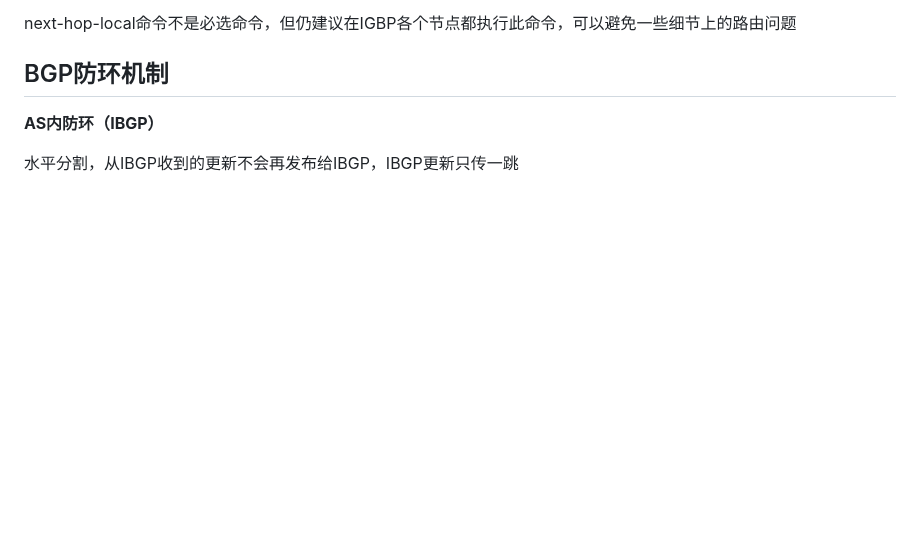
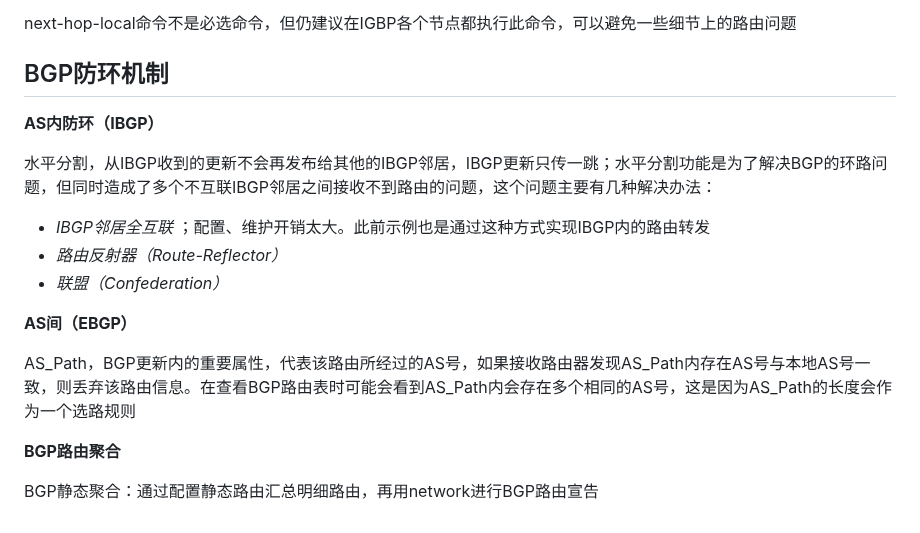
Before and after one commit to hebor/network, a Markdown page: HCIP/003.BGP.md, the part around the change. GitHub-like rendering; blank space fills up the shorter version.

Commit message:
2023-11-25

```diff
--- a/HCIP/003.BGP.md
+++ b/HCIP/003.BGP.md
@@ -532,4 +532,16 @@ next-hop-local命令不是必选命令，但仍建议在IGBP各个节点都执
 
 **AS内防环（IBGP）**
 
-水平分割，从IBGP收到的更新不会再发布给IBGP，IBGP更新只传一跳
+水平分割，从IBGP收到的更新不会再发布给其他的IBGP邻居，IBGP更新只传一跳；水平分割功能是为了解决BGP的环路问题，但同时造成了多个不互联IBGP邻居之间接收不到路由的问题，这个问题主要有几种解决办法：
+
+- *IBGP邻居全互联* ；配置、维护开销太大。此前示例也是通过这种方式实现IBGP内的路由转发
+- *路由反射器（Route-Reflector）*
+- *联盟（Confederation）*
+
+**AS间（EBGP）**
+
+AS_Path，BGP更新内的重要属性，代表该路由所经过的AS号，如果接收路由器发现AS_Path内存在AS号与本地AS号一致，则丢弃该路由信息。在查看BGP路由表时可能会看到AS_Path内会存在多个相同的AS号，这是因为AS_Path的长度会作为一个选路规则
+
+**BGP路由聚合**
+
+BGP静态聚合：通过配置静态路由汇总明细路由，再用network进行BGP路由宣告
```
